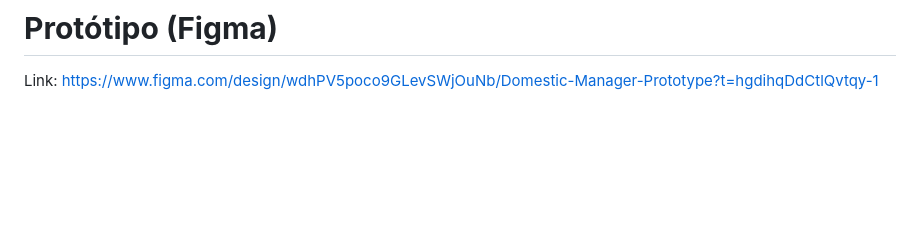
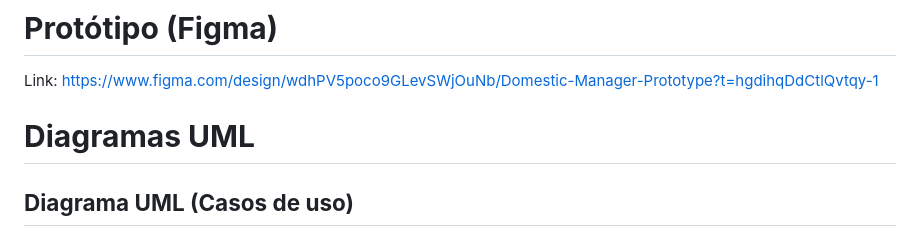
Before and after one commit to danilosiervi/Domestic-Management, a Markdown page: README.md, the part around the change. GitHub-like rendering; blank space fills up the shorter version.

Commit message:
Criação de pasta para os diagramas

```diff
--- a/README.md
+++ b/README.md
@@ -90,3 +90,7 @@ A Domestic Management é uma aplicação focada em simplificar e centralizar a g
 
 # **Protótipo (Figma)**
 Link: <https://www.figma.com/design/wdhPV5poco9GLevSWjOuNb/Domestic-Manager-Prototype?t=hgdihqDdCtlQvtqy-1>
+
+# **Diagramas UML**
+
+## **Diagrama UML (Casos de uso)**
```
Also changed, not shown: Diagramas UML/Diagrama Casos de uso.png (added).
